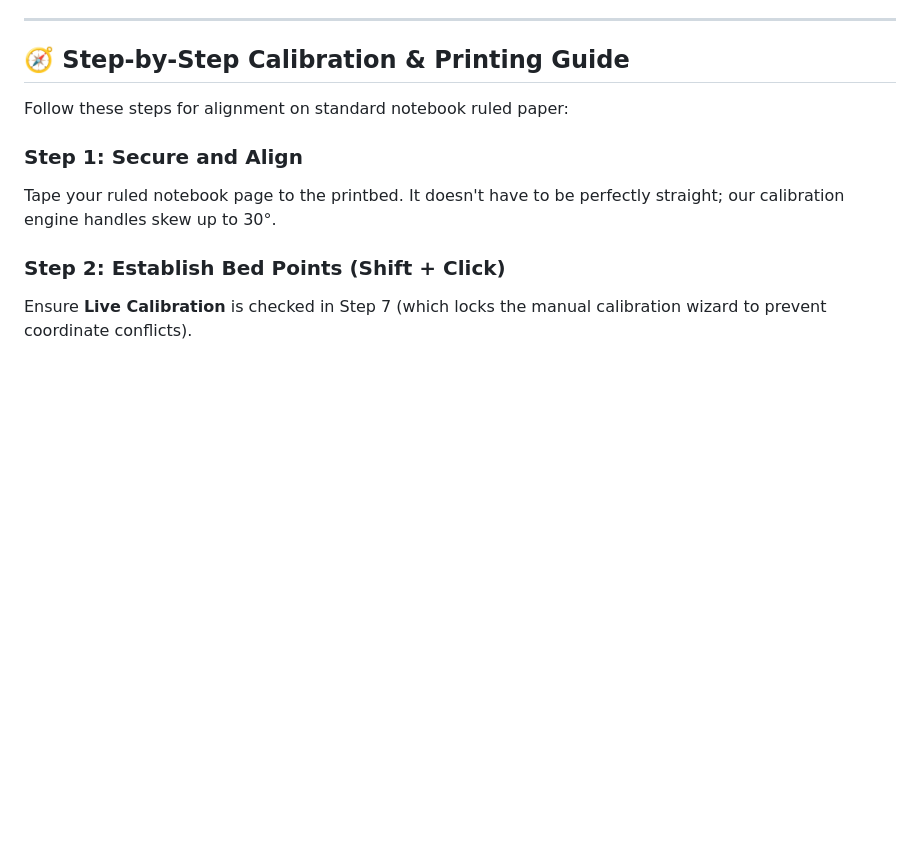
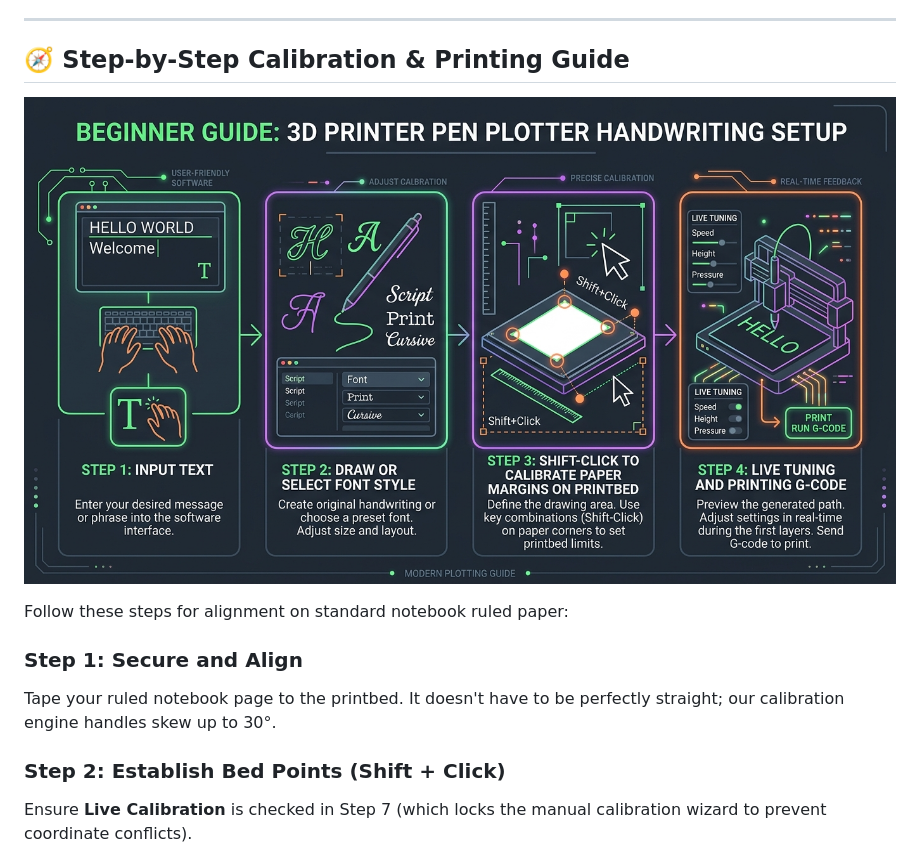
Before and after one commit to Happy123455/octoprint_penploter, a Markdown page: README.md, the part around the change. GitHub-like rendering; pictures changed too: beginner_guide_infographic.jpg (added); blank space fills up the shorter version.

Commit message:
Add beginner step-by-step setup guide infographic to README.md

```diff
--- a/README.md
+++ b/README.md
@@ -80,6 +80,8 @@ You can run the full interactive workspace, layout designer, G-code generator, a
 
 ## 🧭 Step-by-Step Calibration & Printing Guide
 
+![Beginner's Step-by-Step Setup Guide](beginner_guide_infographic.jpg)
+
 Follow these steps for alignment on standard notebook ruled paper:
 
 ### Step 1: Secure and Align
```
Also changed, not shown: 1 other file.
